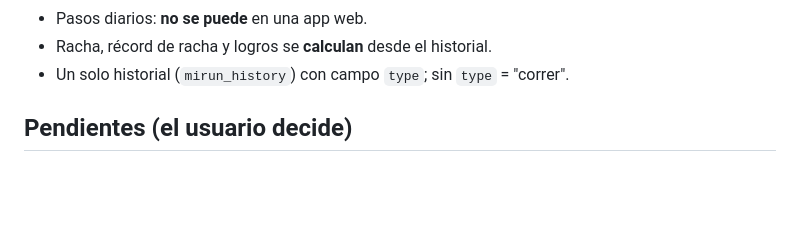
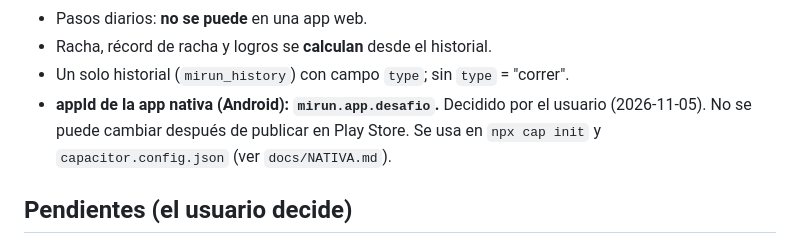
Before and after one commit to elbracho1503/mirun, a Markdown page: docs/DECISIONES.md, the part around the change. Drawn GitHub-style; blank space fills up the shorter version.

Commit message:
docs: appId de la app nativa decidido (mirun.app.desafio)
Co-Authored-By: Claude Opus 5.5 <noreply@anthropic.com>

```diff
--- a/docs/DECISIONES.md
+++ b/docs/DECISIONES.md
@@ -23,6 +23,8 @@
 - Pasos diarios: **no se puede** en una app web.
 - Racha, récord de racha y logros se **calculan** desde el historial.
 - Un solo historial (`mirun_history`) con campo `type`; sin `type` = "correr".
+- **appId de la app nativa (Android): `mirun.app.desafio`.** Decidido por el usuario (2026-11-05). No se puede
+  cambiar después de publicar en Play Store. Se usa en `npx cap init` y `capacitor.config.json` (ver `docs/NATIVA.md`).
 
 ## Pendientes (el usuario decide)
 1. ~~Mascota~~ → integrada (ver "Tomadas"). Poses sin usar aún: 05 Decidido, 08 Agotado, 11 Frustrado.
```
Also changed, not shown: docs/CAMBIOS.md (+1 -0 lines), docs/NATIVA.md (+3 -2 lines).
